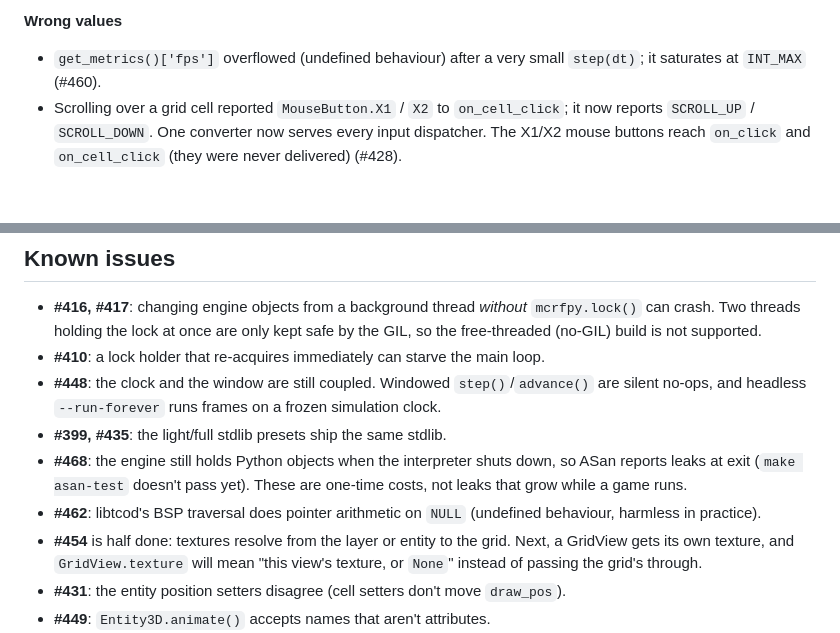
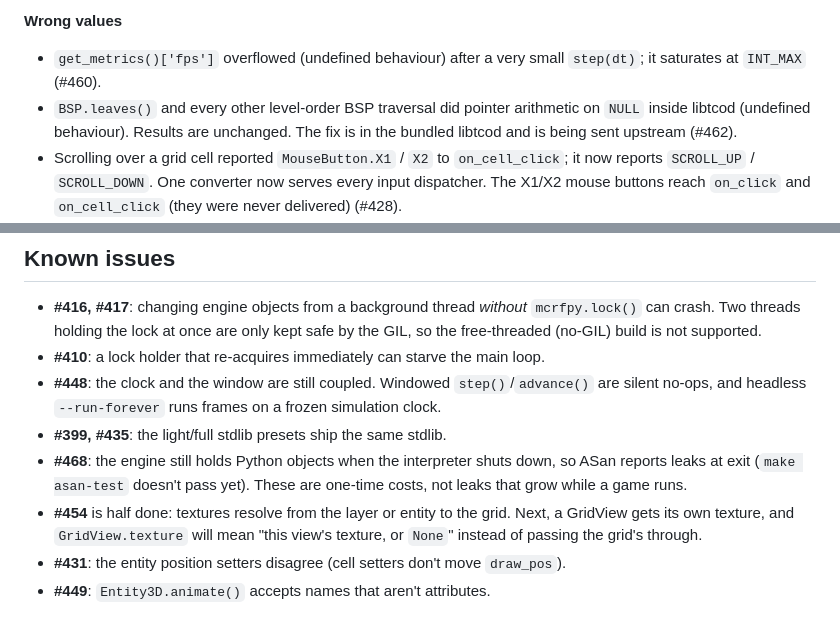
Before and after one commit to jmccardle/McRogueFace, a Markdown page: docs/release-notes-0.3.0.md, 2 parts joined by grey strips. Rendered like a GitHub page; blank space fills up the shorter version.

Commit message:
Bump libtcod-headless: no NULL pointer arithmetic when a list empties
TCOD_list_remove and TCOD_list_remove_fast delegated to the iterator
variants, which compute ((void**)NULL) - 1 when the removal empties the
list. Every level-order BSP traversal (BSP.leaves() and friends) did this
on its last node. Observable results are unchanged; the fuzzer stopped at
the first BSP call because of it. The fix (f9b21572, with Catch2 tests) is
written for upstream libtcod, which has the same code.

Rebuilt libtcod for __lib, __lib_windows, build-emscripten, and the
debug/asan/fuzz/tsan libraries. The maps_procgen crash input replays clean.

closes #462

Co-Authored-By: Claude Opus 5.5 <noreply@anthropic.com>
Claude-Session: https://claude.ai/code/session_018AzMiL7RukBdeqFExr6eGK

```diff
--- a/docs/release-notes-0.3.0.md
+++ b/docs/release-notes-0.3.0.md
@@ -182,6 +182,9 @@ removals that affect your code.
 **Wrong values**
 - `get_metrics()['fps']` overflowed (undefined behaviour) after a very small `step(dt)`; it
   saturates at `INT_MAX` (#460).
+- `BSP.leaves()` and every other level-order BSP traversal did pointer arithmetic on
+  `NULL` inside libtcod (undefined behaviour). Results are unchanged. The fix is in the
+  bundled libtcod and is being sent upstream (#462).
 - Scrolling over a grid cell reported `MouseButton.X1` / `X2` to `on_cell_click`; it
   now reports `SCROLL_UP` / `SCROLL_DOWN`. One converter now serves every input
   dispatcher. The X1/X2 mouse buttons reach `on_click` and `on_cell_click` (they
@@ -319,8 +322,6 @@ Where it comes from:
 - **#468**: the engine still holds Python objects when the interpreter shuts down, so
   ASan reports leaks at exit (`make asan-test` doesn't pass yet). These are one-time
   costs, not leaks that grow while a game runs.
-- **#462**: libtcod's BSP traversal does pointer arithmetic on `NULL` (undefined behaviour,
-  harmless in practice).
 - **#454** is half done: textures resolve from the layer or entity to the grid. Next, a
   GridView gets its own texture, and `GridView.texture` will mean "this view's texture,
   or `None`" instead of passing the grid's through.
```
